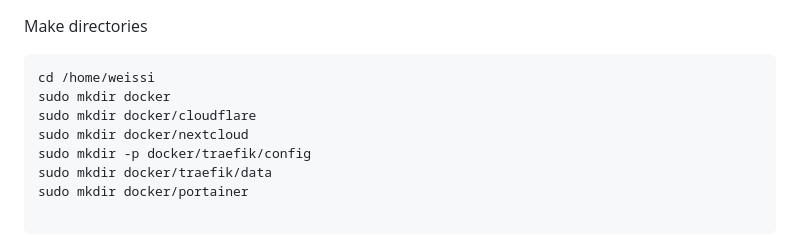
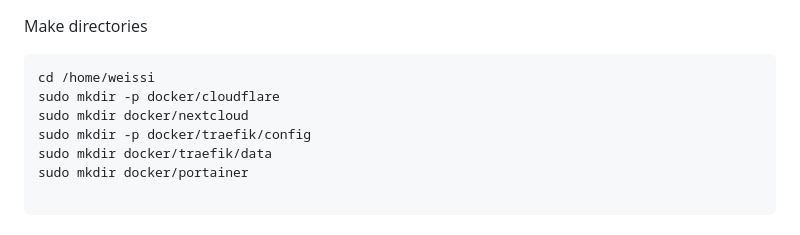
Before and after one commit to WeissiEfficiency/OwnCloudSetup, a Markdown page: V1/Installation.md, the part around the change. Rendered like a GitHub page.

````diff
--- a/V1/Installation.md
+++ b/V1/Installation.md
@@ -2,8 +2,7 @@ Make directories
 
 ```
 cd /home/weissi
-sudo mkdir docker
-sudo mkdir docker/cloudflare
+sudo mkdir -p docker/cloudflare
 sudo mkdir docker/nextcloud
 sudo mkdir -p docker/traefik/config
 sudo mkdir docker/traefik/data
````
